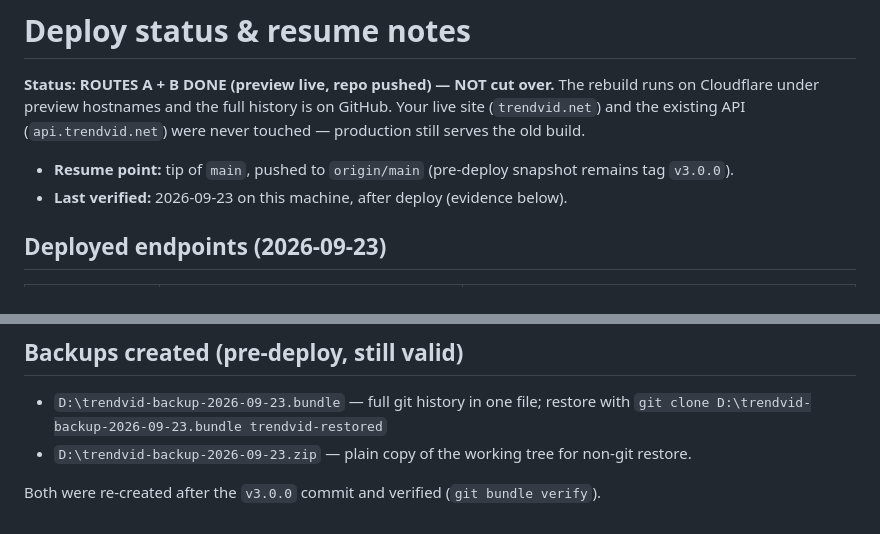
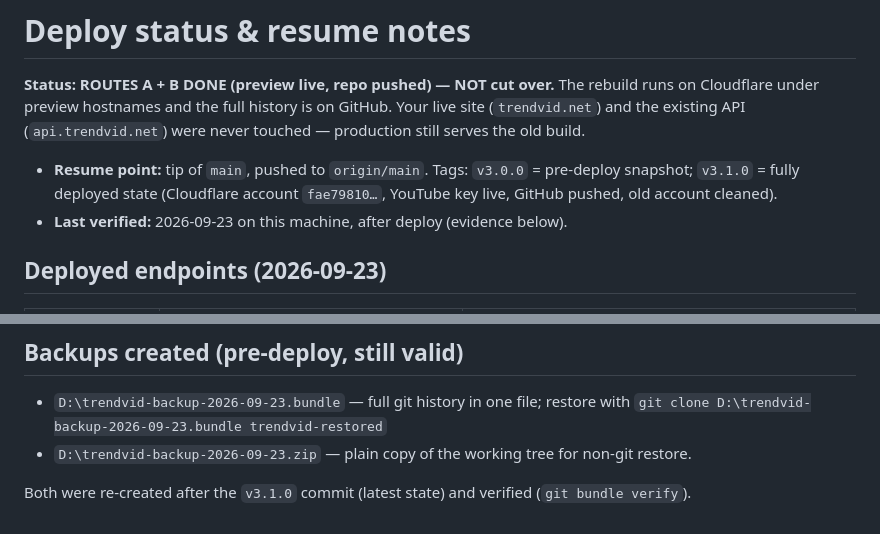
Before and after one commit to ahmadqarmash/TrendVID, a Markdown page: docs/DEPLOY-STATUS.md, 2 parts joined by grey strips. Rendered like a GitHub page.

Commit message:
Mark v3.1.0 save point: deployed state recorded in resume notes

```diff
--- a/docs/DEPLOY-STATUS.md
+++ b/docs/DEPLOY-STATUS.md
@@ -4,7 +4,9 @@
 Cloudflare under preview hostnames and the full history is on GitHub. Your live site (`trendvid.net`)
 and the existing API (`api.trendvid.net`) were never touched — production still serves the old build.
 
-- **Resume point:** tip of `main`, pushed to `origin/main` (pre-deploy snapshot remains tag `v3.0.0`).
+- **Resume point:** tip of `main`, pushed to `origin/main`. Tags: `v3.0.0` = pre-deploy snapshot;
+  `v3.1.0` = fully deployed state (Cloudflare account `fae79810…`, YouTube key live, GitHub pushed,
+  old account cleaned).
 - **Last verified:** 2026-09-23 on this machine, after deploy (evidence below).
 
 ## Deployed endpoints (2026-09-23)
@@ -111,4 +113,4 @@ npx wrangler pages deploy site --project-name trendvid --branch main     # site
   `git clone D:\trendvid-backup-2026-09-23.bundle trendvid-restored`
 - `D:\trendvid-backup-2026-09-23.zip` — plain copy of the working tree for non-git restore.
 
-Both were re-created after the `v3.0.0` commit and verified (`git bundle verify`).
+Both were re-created after the `v3.1.0` commit (latest state) and verified (`git bundle verify`).
```
